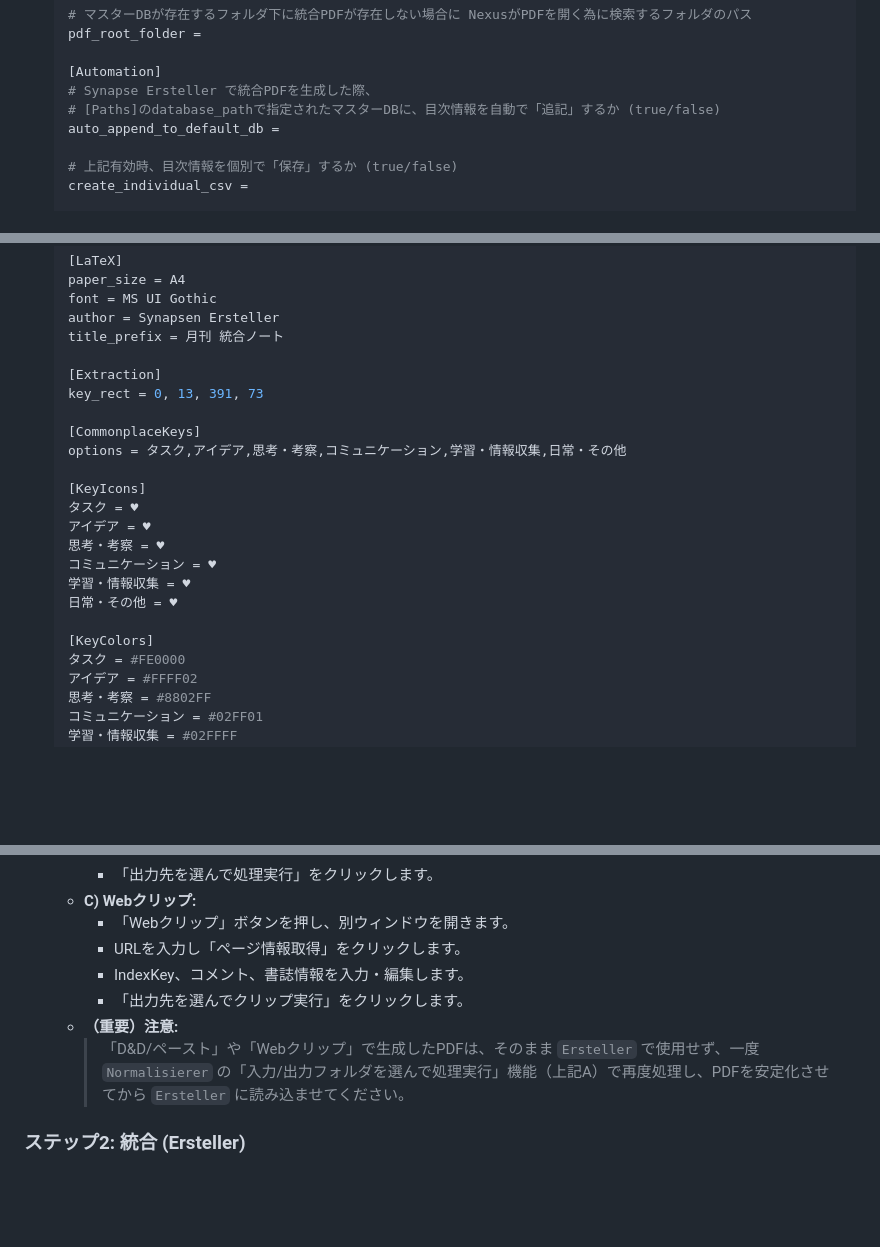
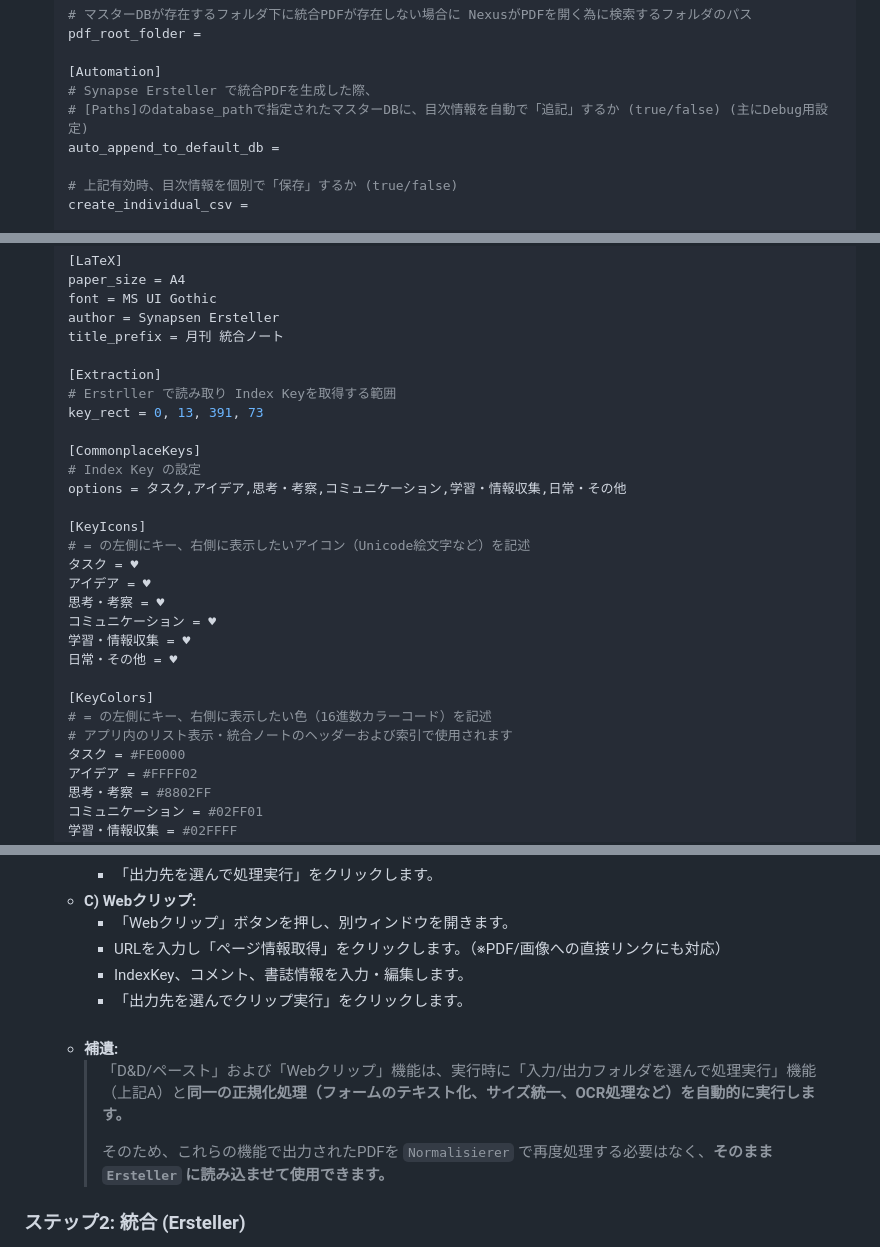
Before and after one commit to Kurato-Tsukishiro/Synapsen, a Markdown page: README.md, 3 parts joined by grey strips. Rendered like a GitHub page; folded sections open; blank space fills up the shorter version.

```diff
--- a/README.md
+++ b/README.md
@@ -144,7 +145,7 @@
 
     [Automation]
     # Synapse Ersteller で統合PDFを生成した際、
-    # [Paths]のdatabase_pathで指定されたマスターDBに、目次情報を自動で「追記」するか (true/false)
+    # [Paths]のdatabase_pathで指定されたマスターDBに、目次情報を自動で「追記」するか (true/false) (主にDebug用設定)
     auto_append_to_default_db =
 
     # 上記有効時、目次情報を個別で「保存」するか (true/false)
@@ -207,12 +208,15 @@
     title_prefix = 月刊 統合ノート
 
     [Extraction]
+    # Erstrller で読み取り Index Keyを取得する範囲
     key_rect = 0, 13, 391, 73
 
     [CommonplaceKeys]
+    # Index Key の設定
     options = タスク,アイデア,思考・考察,コミュニケーション,学習・情報収集,日常・その他
 
     [KeyIcons]
+    # = の左側にキー、右側に表示したいアイコン（Unicode絵文字など）を記述
     タスク = ♥
     アイデア = ♥
     思考・考察 = ♥
@@ -221,6 +225,8 @@
     日常・その他 = ♥
 
     [KeyColors]
+    # = の左側にキー、右側に表示したい色（16進数カラーコード）を記述
+    # アプリ内のリスト表示・統合ノートのヘッダーおよび索引で使用されます
     タスク = #FE0000
     アイデア = #FFFF02
     思考・考察 = #8802FF
@@ -269,11 +275,13 @@ QUADERNOでは「フォーム付きPDF（ドキュメント）」にページを
         * 「出力先を選んで処理実行」をクリックします。
     * **C) Webクリップ:**
         * 「Webクリップ」ボタンを押し、別ウィンドウを開きます。
-        * URLを入力し「ページ情報取得」をクリックします。
+        * URLを入力し「ページ情報取得」をクリックします。（※PDF/画像への直接リンクにも対応）
         * IndexKey、コメント、書誌情報を入力・編集します。
-        * 「出力先を選んでクリップ実行」をクリックします。
-    * **（重要）注意:**
-        > 「D&D/ペースト」や「Webクリップ」で生成したPDFは、そのまま `Ersteller` で使用せず、一度 `Normalisierer` の「入力/出力フォルダを選んで処理実行」機能（上記A）で再度処理し、PDFを安定化させてから `Ersteller` に読み込ませてください。
+        * 「出力先を選んでクリップ実行」をクリックします。<br><br>
+    * **補遺:**
+        > 「D&D/ペースト」および「Webクリップ」機能は、実行時に「入力/出力フォルダを選んで処理実行」機能（上記A）と**同一の正規化処理（フォームのテキスト化、サイズ統一、OCR処理など）を自動的に実行します。**
+        >
+        > そのため、これらの機能で出力されたPDFを `Normalisierer` で再度処理する必要はなく、**そのまま `Ersteller` に読み込ませて使用できます。**
 
 ### ステップ2: 統合 (Ersteller)
 
```
Also changed, not shown: other parts of README.md (+43 -36 lines).
